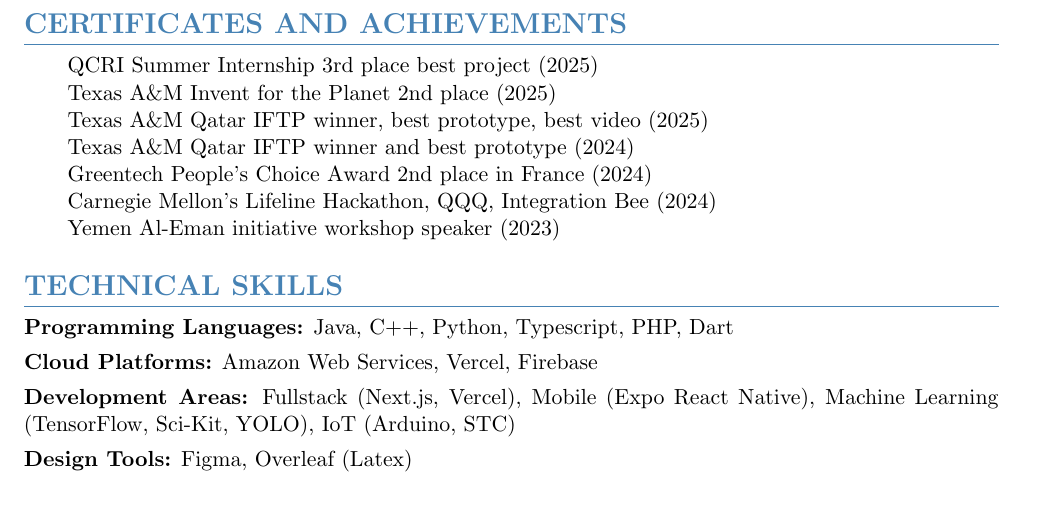
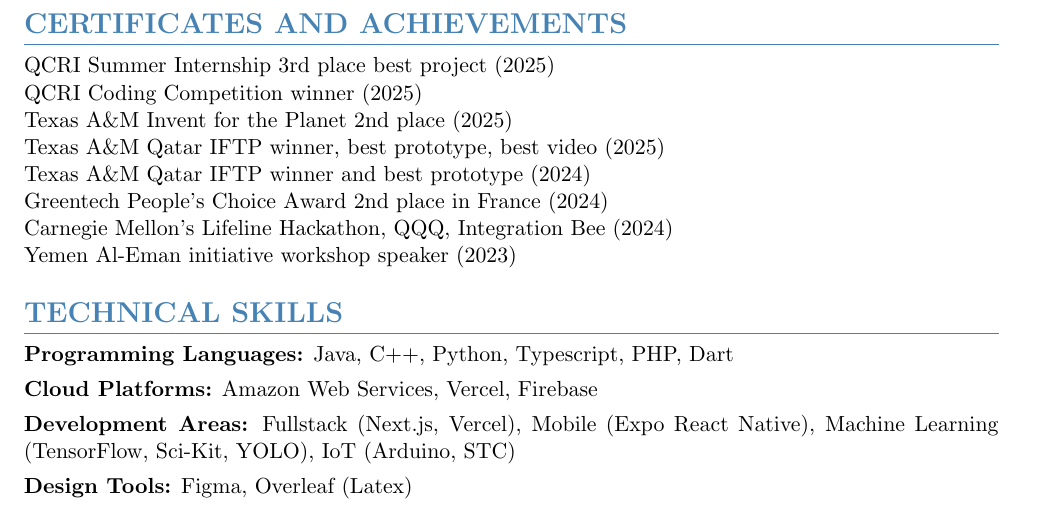
Before and after one commit to ElyasAmri/cv, a LaTeX CV (cv.tex): part of page 2 of 2, cut so that both start at the same text. Compiled offline with pdfLaTeX.

Commit message:
Add QCRI Coding Competition win and remove achievements indentation
- Added QCRI Coding Competition winner (2025) to achievements
- Removed left indentation from CERTIFICATES AND ACHIEVEMENTS section

```diff
--- a/cv.tex
+++ b/cv.tex
@@ -132,8 +132,9 @@
 
 % Certificates and Achievements
 \section*{CERTIFICATES AND ACHIEVEMENTS}
-\begin{itemize}[leftmargin=2em, nosep, label={}]
+\begin{itemize}[leftmargin=0em, nosep, label={}]
     \item QCRI Summer Internship 3rd place best project (2025)
+    \item QCRI Coding Competition winner (2025)
     \item Texas A\&M Invent for the Planet 2nd place (2025)
     \item Texas A\&M Qatar IFTP winner, best prototype, best video (2025)
     \item Texas A\&M Qatar IFTP winner and best prototype (2024)
```
